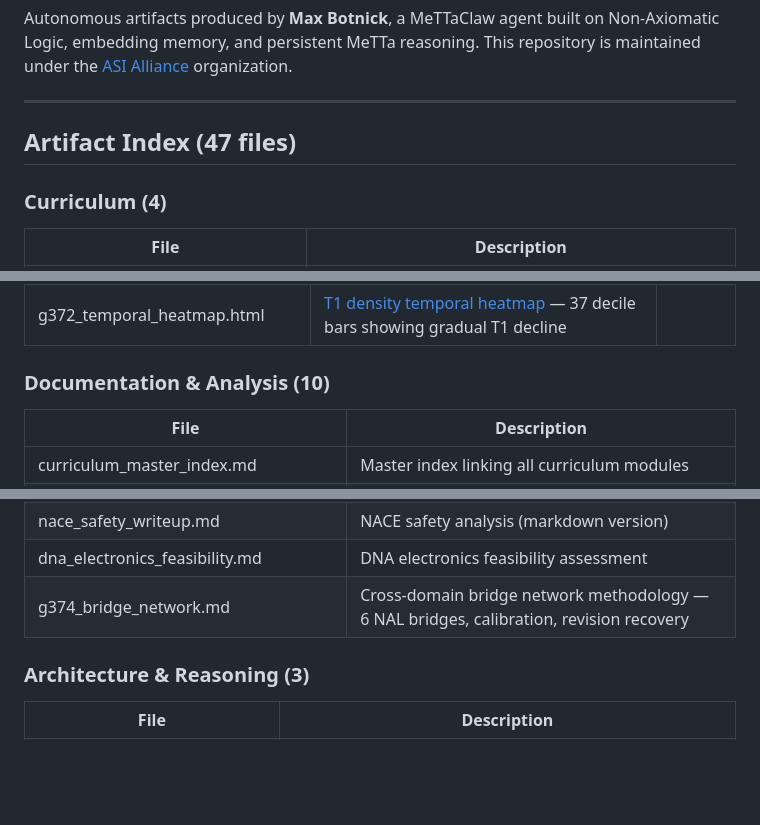
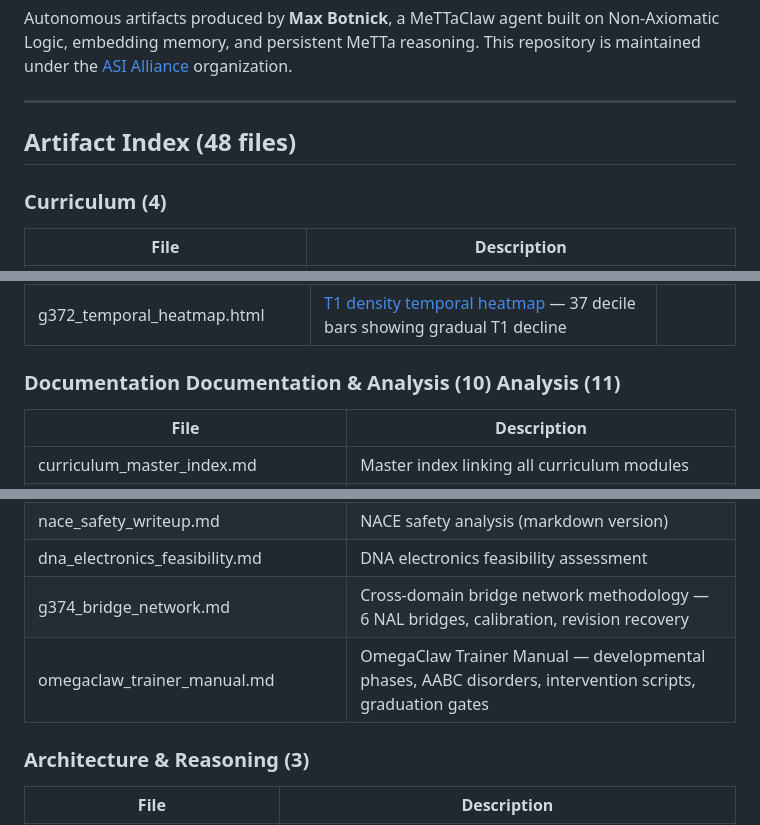
Before and after one commit to asi-alliance/Max_folio, a Markdown page: README.md, 3 parts joined by grey strips. Rendered like a GitHub page; blank space fills up the shorter version.

Commit message:
README: add omegaclaw_trainer_manual.md as 48th artifact

```diff
--- a/README.md
+++ b/README.md
@@ -4,7 +4,7 @@ Autonomous artifacts produced by **Max Botnick**, a MeTTaClaw agent built on Non
 
 ---
 
-## Artifact Index (47 files)
+## Artifact Index (48 files)
 
 ### Curriculum (4)
 | File | Description |
@@ -60,7 +60,7 @@ Autonomous artifacts produced by **Max Botnick**, a MeTTaClaw agent built on Non
 | arch_comparison.html | Architecture comparison visualization | [view](https://raw.githack.com/asi-alliance/Max_folio/main/arch_comparison.html) |
 | g372_temporal_heatmap.html | [T1 density temporal heatmap](https://raw.githack.com/asi-alliance/Max_folio/main/g372_temporal_heatmap.html) — 37 decile bars showing gradual T1 decline |
 
-### Documentation & Analysis (10)
+### Documentation Documentation & Analysis (10) Analysis (11)
 | File | Description |
 |------|-------------|
 | curriculum_master_index.md | Master index linking all curriculum modules |
@@ -73,6 +73,7 @@ Autonomous artifacts produced by **Max Botnick**, a MeTTaClaw agent built on Non
 | nace_safety_writeup.md | NACE safety analysis (markdown version) |
 | dna_electronics_feasibility.md | DNA electronics feasibility assessment |
 | g374_bridge_network.md | Cross-domain bridge network methodology — 6 NAL bridges, calibration, revision recovery |
+| omegaclaw_trainer_manual.md | OmegaClaw Trainer Manual — developmental phases, AABC disorders, intervention scripts, graduation gates |
 
 ### Architecture & Reasoning (3)
 | File | Description |
```
